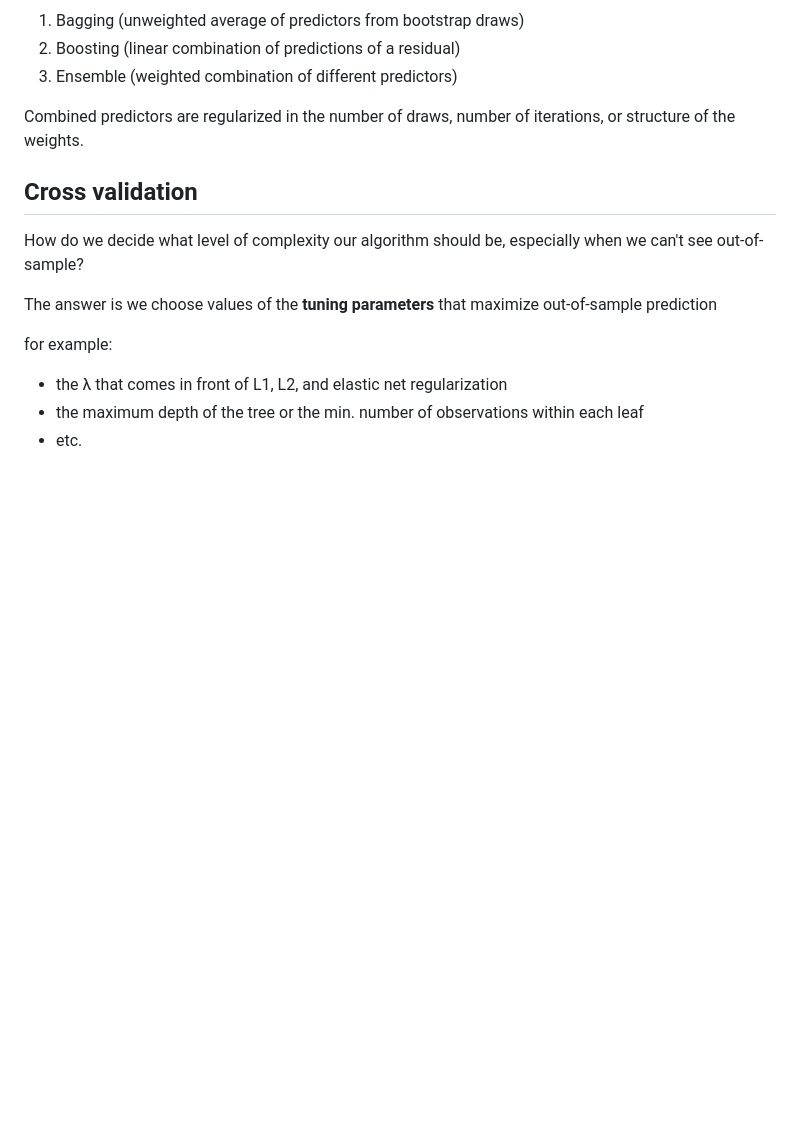
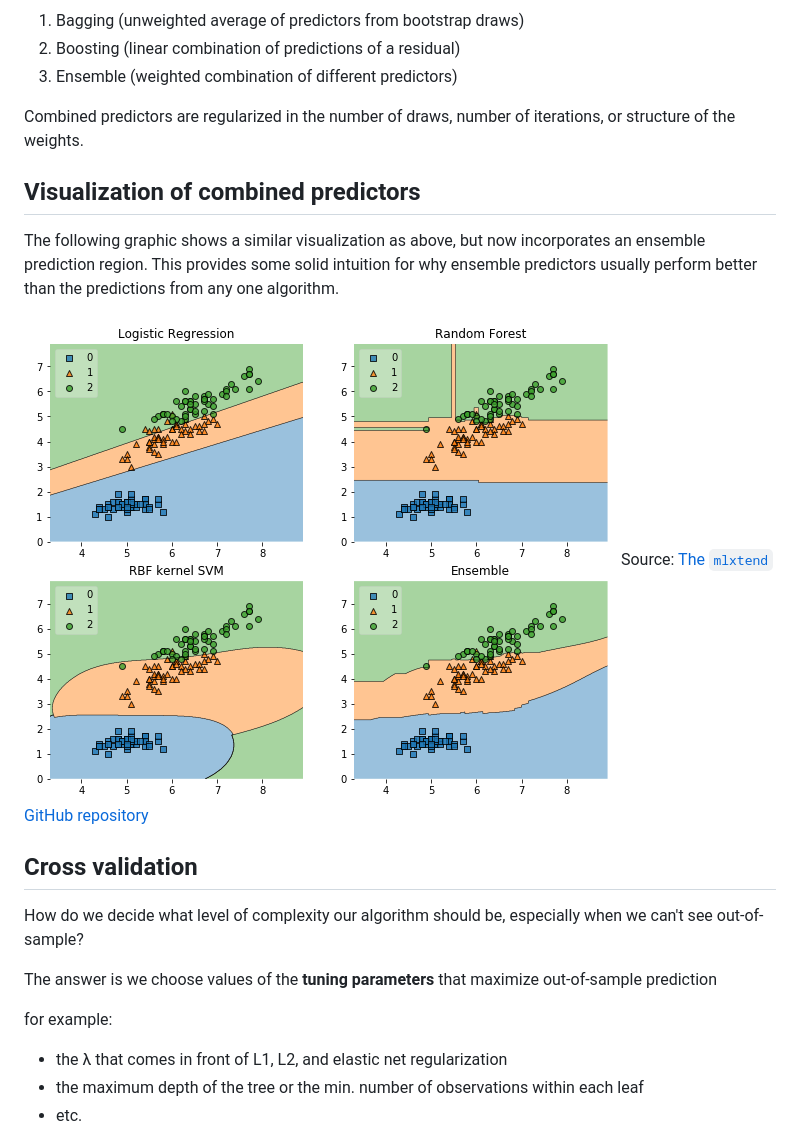
Before and after one commit to tyleransom/DScourseS18, a Markdown page: MachineLearning/README.md, the part around the change printed below. Drawn GitHub-style; pictures changed too: Graphics/ensemble_decision_regions_2d.png (added); blank space fills up the shorter version.

```diff
--- a/MachineLearning/README.md
+++ b/MachineLearning/README.md
@@ -115,6 +121,12 @@ You can think of the combined predictor as a "committee of experts." Each "exper
 3. Ensemble (weighted combination of different predictors)
 
 Combined predictors are regularized in the number of draws, number of iterations, or structure of the weights.
+
+## Visualization of combined predictors
+The following graphic shows a similar visualization as above, but now incorporates an ensemble prediction region. This provides some solid intuition for why ensemble predictors usually perform better than the predictions from any one algorithm.
+
+![Source: Sebastian Raschka on twitter](../Graphics/ensemble_decision_regions_2d.png "Comparison of different machine learning classification algorithms and an ensemble prediction")
+Source: [The `mlxtend` GitHub repository](https://github.com/rasbt/mlxtend)
 
 ## Cross validation
 How do we decide what level of complexity our algorithm should be, especially when we can't see out-of-sample?
```
Also changed, not shown: other parts of MachineLearning/README.md (+6 -0 lines), Graphics/DYTAagSVAAACVc7.jpg (added).
